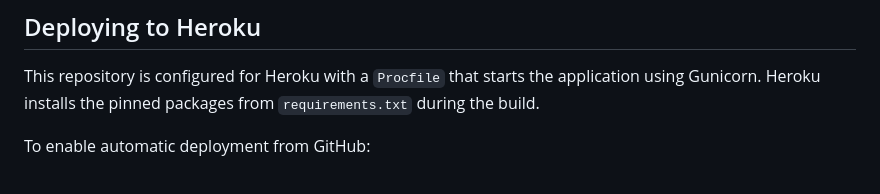
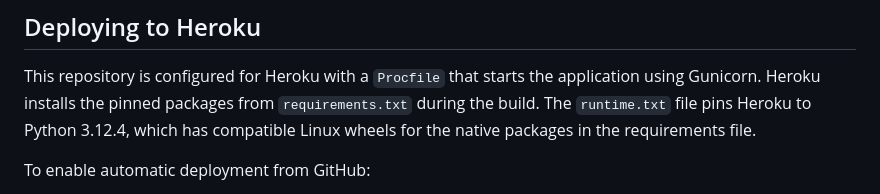
Before and after one commit to ddeveloper72/ehds-patient-summary-alignment, a Markdown page: README.md, the part around the change. GitHub-like rendering.

Commit message:
Add runtime.txt to pin Heroku to Python 3.12.4 for compatibility with requirements

```diff
--- a/README.md
+++ b/README.md
@@ -155,6 +155,8 @@ http://127.0.0.1:5050/
 This repository is configured for Heroku with a `Procfile` that starts the
 application using Gunicorn. Heroku installs the pinned packages from
 `requirements.txt` during the build.
+The `runtime.txt` file pins Heroku to Python 3.12.4, which has compatible
+Linux wheels for the native packages in the requirements file.
 
 To enable automatic deployment from GitHub:
 
```
